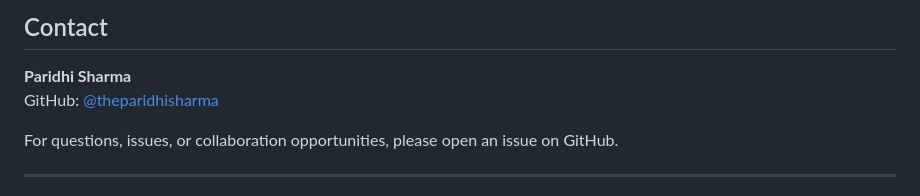
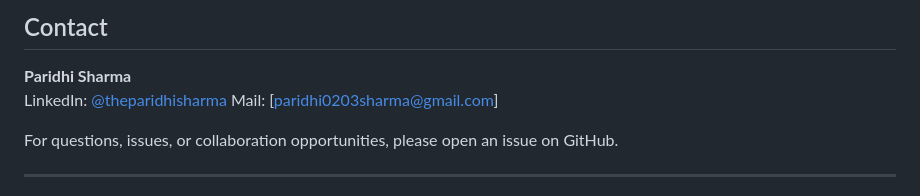
Before and after one commit to theparidhisharma/aibyher, a Markdown page: README.md, the part around one of its changes. Drawn GitHub-style.

```diff
--- a/README.md
+++ b/README.md
@@ -873,7 +873,8 @@ This project is licensed under the MIT License. See `LICENSE` file for details.
 ## Contact
 
 **Paridhi Sharma**
-GitHub: [@theparidhisharma](https://github.com/theparidhisharma)
+LinkedIn: [@theparidhisharma](https://www.linkedin.com/in/theparidhisharma/)
+Mail: [paridhi0203sharma@gmail.com]
 
 For questions, issues, or collaboration opportunities, please open an issue on GitHub.
 
```
Also changed, not shown: other parts of README.md (+6 -6 lines).
